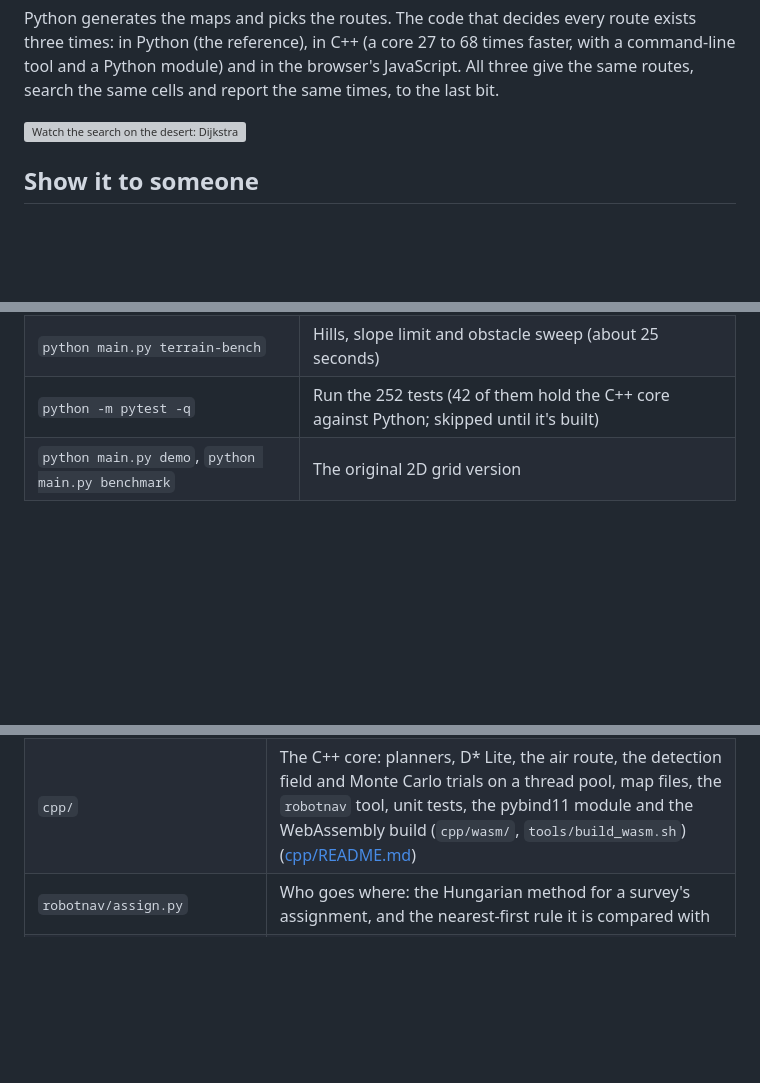
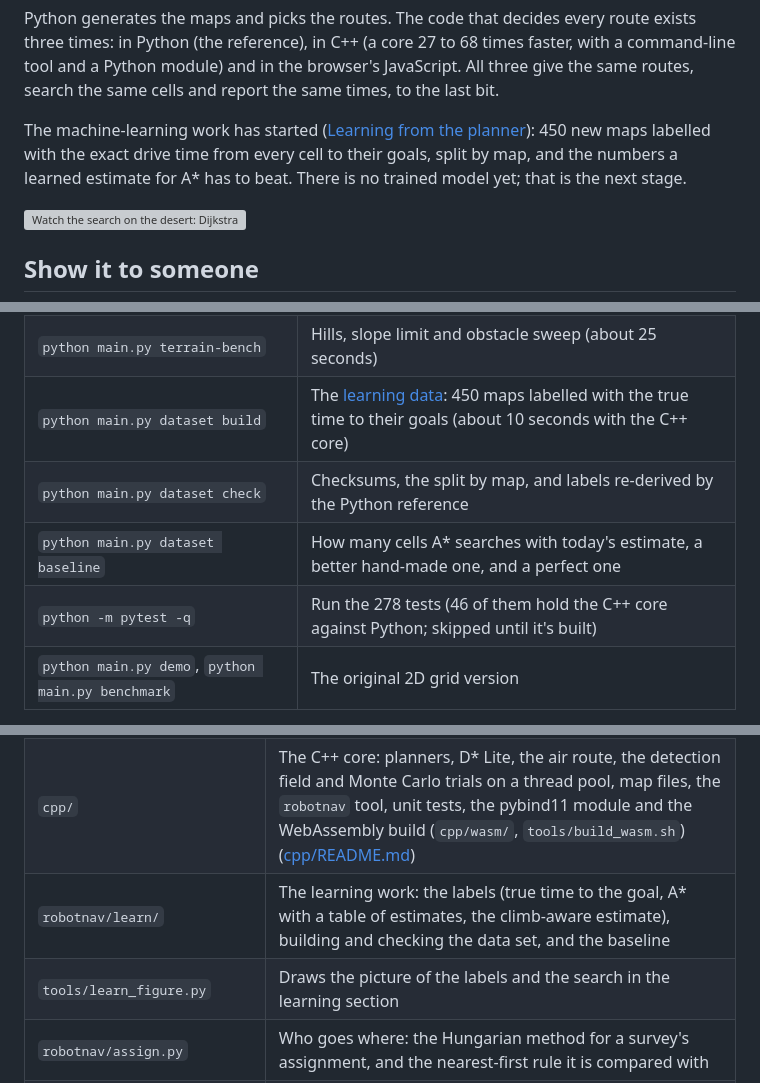
Before and after one commit to R0CK574R/brubus, a Markdown page: README.md, 3 parts joined by grey strips. GitHub-like rendering; blank space fills up the shorter version; grey boxes are pictures that could not be loaded.

```diff
--- a/README.md
+++ b/README.md
@@ -30,6 +30,10 @@ Python generates the maps and picks the routes. The code that decides every rout
 in Python (the reference), in C++ (a core 27 to 68 times faster, with a command-line tool and a Python
 module) and in the browser's JavaScript. All three give the same routes, search the same cells and
 report the same times, to the last bit.
+
+The machine-learning work has started ([Learning from the planner](#learning-from-the-planner)): 450 new maps
+labelled with the exact drive time from every cell to their goals, split by map, and the numbers a learned
+estimate for A\* has to beat. There is no trained model yet; that is the next stage.
 
 ![Watch the search on the desert: Dijkstra (left) spreads out evenly while A* (right) heads for the finish; both find the same 2:25 route, but A* searches 2.5 times fewer cells](docs/search.gif)
 
@@ -134,7 +138,10 @@ Run these from the same terminal, with the virtual environment active.
 | `python main.py parity` | The C++ core against Python on all 60 preset trips: identical results, and how much faster (about 3 minutes) |
 | `python main.py explore-bench` | Every preset at 5, 10 and 20 m: time lost to not knowing, D\* Lite's work against A\* from scratch (about a minute) |
 | `python main.py terrain-bench` | Hills, slope limit and obstacle sweep (about 25 seconds) |
-| `python -m pytest -q` | Run the 252 tests (42 of them hold the C++ core against Python; skipped until it's built) |
+| `python main.py dataset build` | The [learning data](#learning-from-the-planner): 450 maps labelled with the true time to their goals (about 10 seconds with the C++ core) |
+| `python main.py dataset check` | Checksums, the split by map, and labels re-derived by the Python reference |
+| `python main.py dataset baseline` | How many cells A\* searches with today's estimate, a better hand-made one, and a perfect one |
+| `python -m pytest -q` | Run the 278 tests (46 of them hold the C++ core against Python; skipped until it's built) |
 | `python main.py demo`, `python main.py benchmark` | The original 2D grid version |
 
 `python main.py course` writes the viewer twice: `output/course_3d.html` to open yourself, and
@@ -711,6 +765,8 @@ the C++ tests under AddressSanitizer and UndefinedBehaviorSanitizer.
 | `tools/shark_logo.py` | Prepares the badge (`robotnav/assets/logo.webp`) from the logo's artwork: clears its black ground so the backdrop shows around it, and saves a 900 px WebP |
 | `robotnav/viewer3d.html` | Three.js viewer: maps, sky, water, contour lines, palms and trees, planners, D\* Lite and the air route in the browser, watching the search, the sensor drive, the drone and its watchtowers, the operator console (entities, tasking, timeline, report, command bar), MIL-STD-2525 symbols and callsign tags, preset paths, picking, drawing, drone camera and its compass and altitude read-outs, the spiked tank, the tour, links to a view, the frame-rate benchmark |
 | `cpp/` | The C++ core: planners, D\* Lite, the air route, the detection field and Monte Carlo trials on a thread pool, map files, the `robotnav` tool, unit tests, the pybind11 module and the WebAssembly build (`cpp/wasm/`, `tools/build_wasm.sh`) ([cpp/README.md](cpp/README.md)) |
+| `robotnav/learn/` | The learning work: the labels (true time to the goal, A\* with a table of estimates, the climb-aware estimate), building and checking the data set, and the baseline |
+| `tools/learn_figure.py` | Draws the picture of the labels and the search in the learning section |
 | `robotnav/assign.py` | Who goes where: the Hungarian method for a survey's assignment, and the nearest-first rule it is compared with |
 | `robotnav/cpp.py`, `parity.py`, `mapfile.py` | Run the C++ core from Python, compare it with the reference, and write the map files it reads |
 | `maps/` | The live demo's three maps as map files, for the C++ tool |
```
Also changed, not shown: other parts of README.md (+49 -2 lines), cpp/README.md (+1 -0 lines), docs/learn-labels.png (added), 14 other files.
